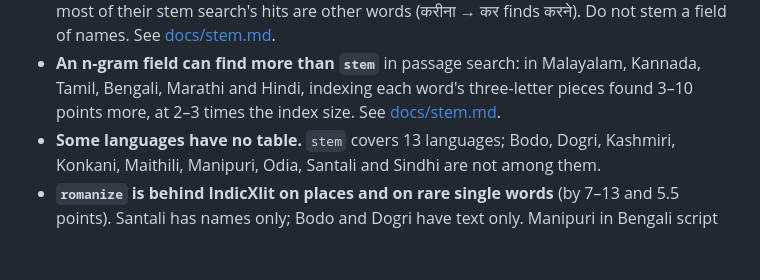
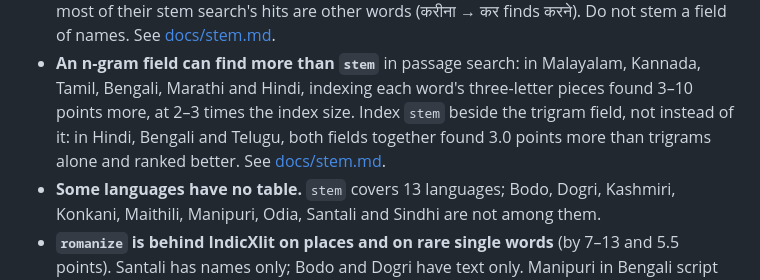
Before and after one commit to micahchoo/indickit, a Markdown page: README.md, the part around the change. Rendered like a GitHub page; blank space fills up the shorter version.

Commit message:
stem docs: index stem beside a trigram field (MIRACL dev hi bn te, read once: +3.0 Recall@100 over trigrams alone)

```diff
--- a/README.md
+++ b/README.md
@@ -453,7 +453,10 @@ best of them, indic-trans (about 200 MB), gives 34.7% on running text against
 - **An n-gram field can find more than `stem`** in passage search: in
   Malayalam, Kannada, Tamil, Bengali, Marathi and Hindi, indexing each
   word's three-letter pieces found 3–10 points more, at 2–3 times the
-  index size. See [docs/stem.md](docs/stem.md#in-a-search-engine).
+  index size. Index `stem` beside the trigram field, not instead of it: in
+  Hindi, Bengali and Telugu, both fields together found 3.0 points more
+  than trigrams alone and ranked better. See
+  [docs/stem.md](docs/stem.md#in-a-search-engine).
 - **Some languages have no table.** `stem` covers 13 languages; Bodo,
   Dogri, Kashmiri, Konkani, Maithili, Manipuri, Odia, Santali and Sindhi
   are not among them.
```
Also changed, not shown: docs/stem.md (+9 -0 lines).
